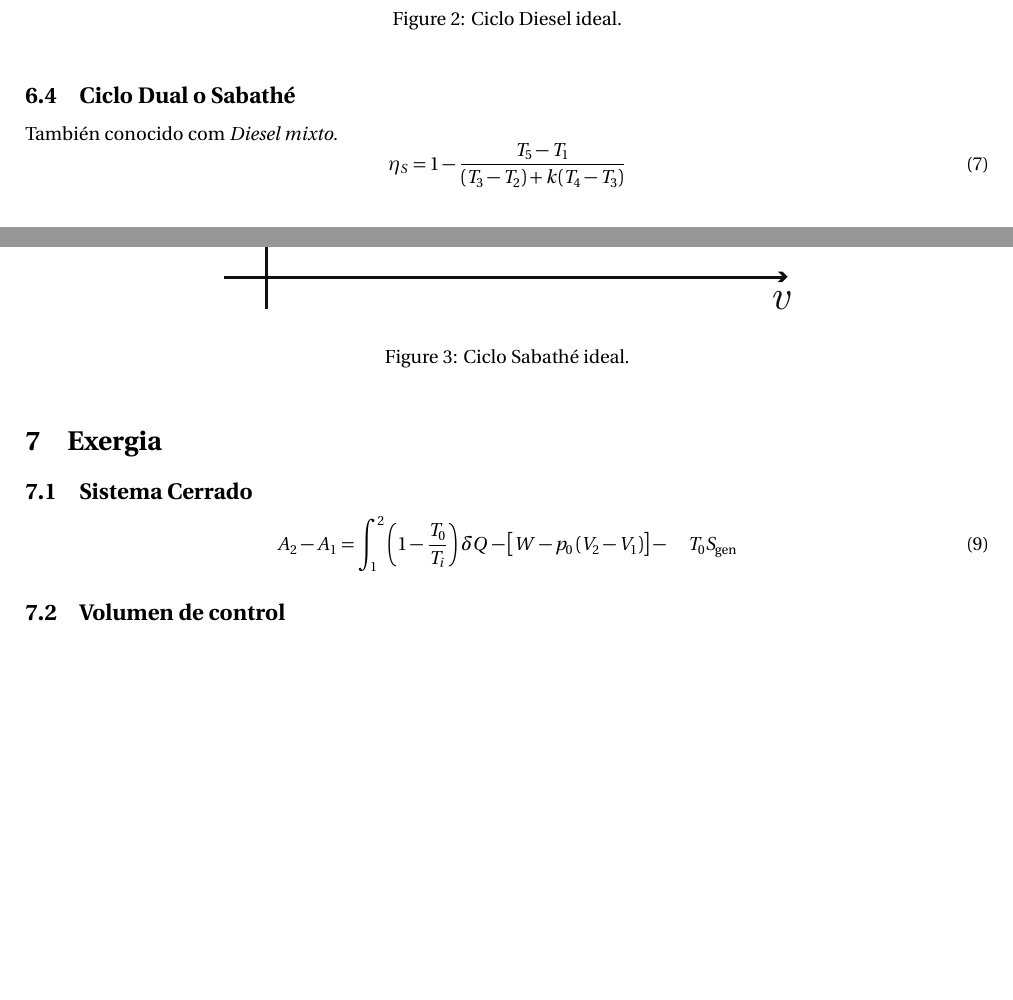
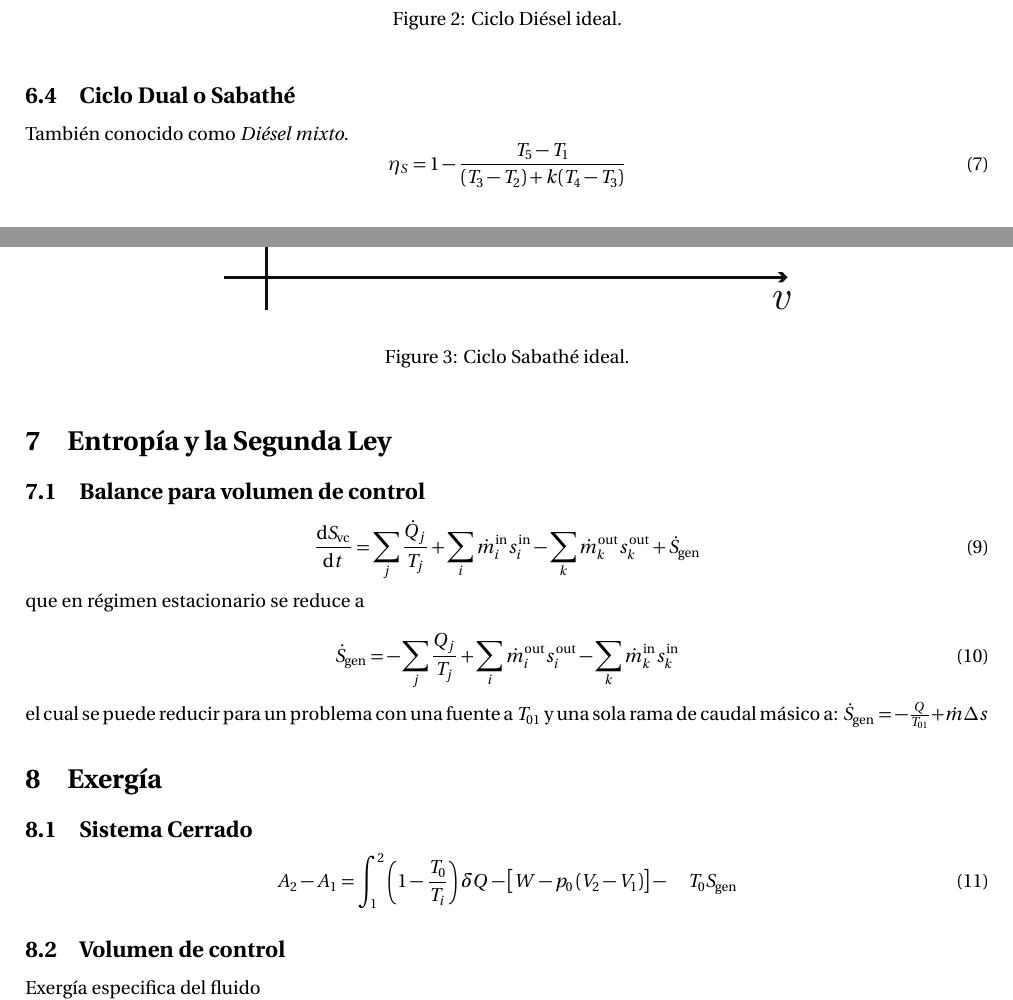
Before and after one commit to soypat/whittileaks, a LaTeX document (termodinamica/main.tex): two parts of pages 5 and 6 of 6 before the commit and two parts of pages 5 and 6 of 7 after it, joined at a grey line, cut so that both start at the same text, the shorter picture padded with empty space. Compiled offline with pdfLaTeX.

Commit message:
add entropy calc

```diff
--- a/termodinamica/main.tex
+++ b/termodinamica/main.tex
@@ -19,6 +19,9 @@
 \newcommand{\Sgen}{S_{\textrm{gen}}}
 \newcommand{\dSgen}{\dot{S}_{\textrm{gen}}}
 \newcommand{\dAdestr}{\dot{A}_{\mathrm{destr}}}
+
+\newcommand{\entrada}{{\mathrm{in}}}
+\newcommand{\salida}{{\mathrm{out}}}
 
 \newcommand{\sib}[1]{[\si{#1}]}
 \newcommand{\final}{f}
@@ -279,12 +282,12 @@ donde $\rc=\frac{V_1}{V_2}$ y $\rv$ es la relación de \textit{cut-off} para el
 \begin{figure}[htb!]
     \centering
     \includegraphics[width=10cm]{fig/ciclodiesel.eps}
-    \caption{Ciclo Diesel ideal.}
+    \caption{Ciclo Diésel ideal.}
     \label{fig:dieselideal}
 \end{figure}
 
 \subsection{Ciclo Dual o Sabathé}
-También conocido com \textit{Diesel mixto}.
+También conocido como \textit{Diésel mixto}.
 \begin{equation}
 \eta_S=1- \frac{T_5-T_1}{(T_3-T_2)+\ctegas(T_4-T_3)}
 \end{equation}
@@ -300,7 +303,25 @@ $\rc=\frac{V_1}{V_2}$, $\rv=\frac{V_4}{V_2}=\frac{V_4}{V_3}$ y $\rp=\frac{p_3}{p
     \label{fig:dualideal}
 \end{figure}
 
-\section{Exergia}
+\section{Entropía y la Segunda Ley}
+
+\subsection{Balance para volumen de control}
+
+\begin{equation}
+	\frac{\di S_{\mathrm{vc}}}{\di t}=\sum_{j} \frac{\dot{Q}_{j}}{T_{j}}+\sum_{i} \dot{m}^\entrada_{i} s^\entrada_{i}-\sum_{k} \dot{m}^\salida_{k} s^\salida_{k}+\dSgen
+\end{equation}
+que en régimen estacionario se reduce a
+
+\begin{equation}
+	\dSgen = - \sum_{j} \frac{Q_{j}}{T_{j}}+\sum_{i} \dot{m}^\salida_{i} s^\salida_{i}-\sum_{k} \dot{m}^\entrada_{k} s^\entrada_{k}
+\end{equation}
+el cual se puede reducir para un problema con una fuente a $T_{01}$ y una sola rama de caudal másico a: $\dSgen = -\frac{Q}{T_{01}} +\dot{m} \Delta s $
+
+
+%%% EXERGY
+%%% EXERGY
+%%% EXERGY
+\section{Exergía}
 \subsection{Sistema Cerrado}
 
 \begin{equation}
```
Also changed, not shown: termodinamica/main.pdf, termodinamica/main.tex (10 more changed lines).
